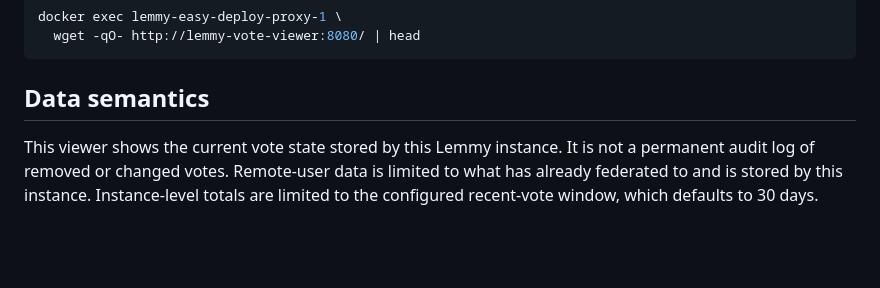
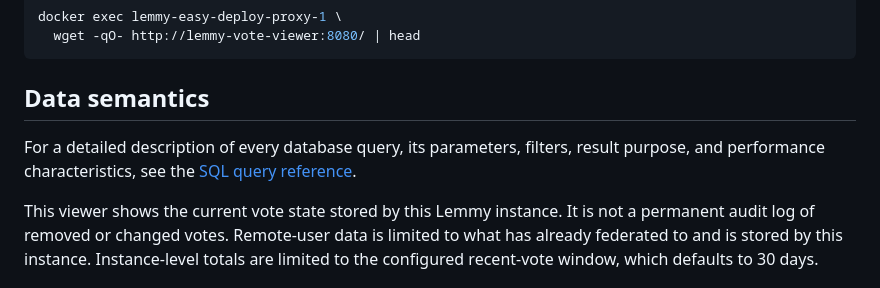
Before and after one commit to BlueEther/lemmy-vote-viewer, a Markdown page: README.md, the part around the change. Drawn GitHub-style; blank space fills up the shorter version.

```diff
--- a/README.md
+++ b/README.md
@@ -412,6 +412,10 @@ docker exec lemmy-easy-deploy-proxy-1 \
 
 ## Data semantics
 
+For a detailed description of every database query, its parameters, filters,
+result purpose, and performance characteristics, see the
+[SQL query reference](docs/sql-queries.md).
+
 This viewer shows the current vote state stored by this Lemmy instance.
 It is not a permanent audit log of removed or changed votes.
 Remote-user data is limited to what has already federated to and is stored by this instance.
```
Also changed, not shown: docs/sql-queries.md (added, +541 -0 lines).
